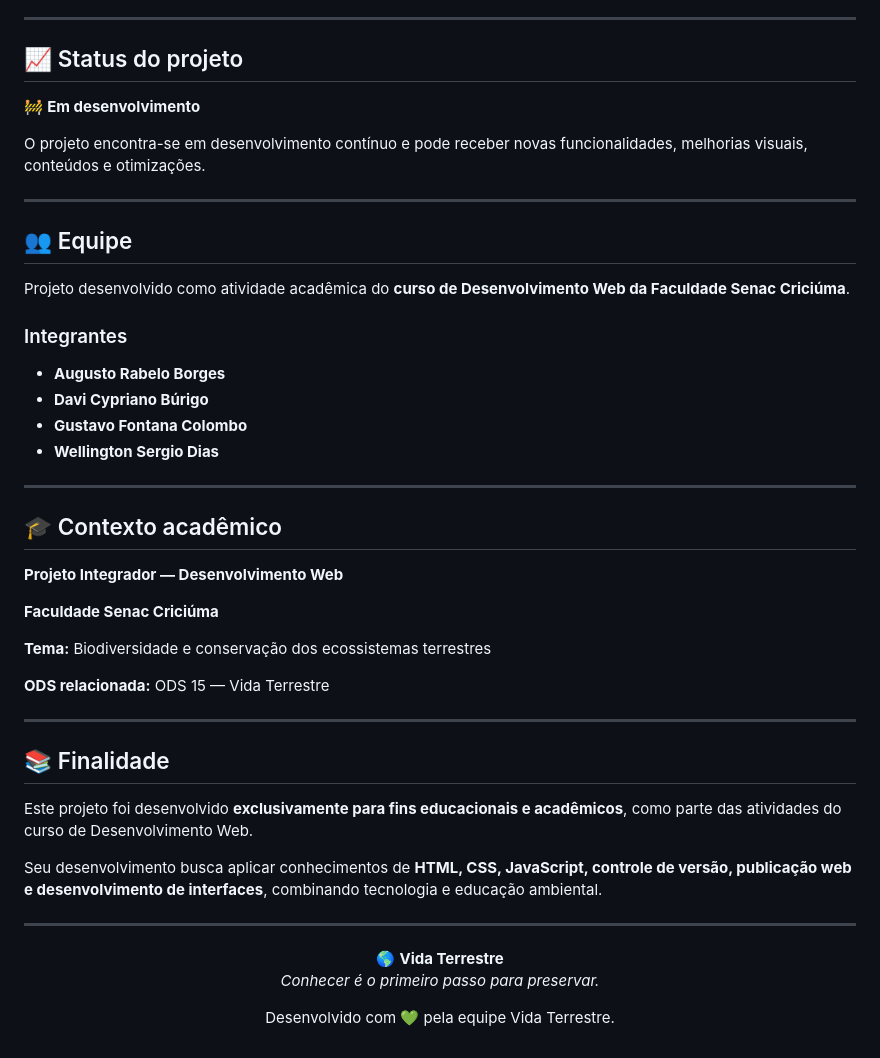
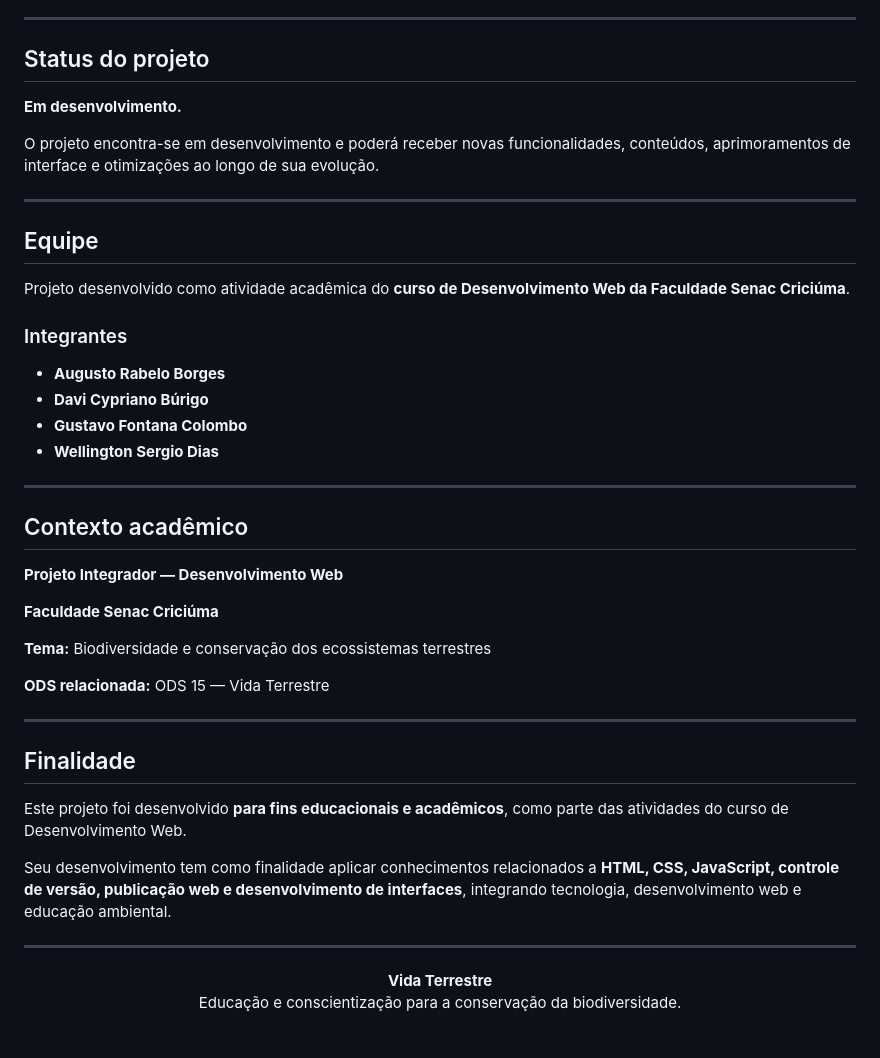
Before and after one commit to Wellington-S-Dias/vida-terrestre, a Markdown page: README.md, the part around the change printed below. GitHub-like rendering.

```diff
--- a/README.md
+++ b/README.md
@@ -146,15 +163,15 @@ O projeto está disponível online através do **GitHub Pages**.
 
 ---
 
-## 📈 Status do projeto
+## Status do projeto
 
-🚧 **Em desenvolvimento**
+**Em desenvolvimento.**
 
-O projeto encontra-se em desenvolvimento contínuo e pode receber novas funcionalidades, melhorias visuais, conteúdos e otimizações.
+O projeto encontra-se em desenvolvimento e poderá receber novas funcionalidades, conteúdos, aprimoramentos de interface e otimizações ao longo de sua evolução.
 
 ---
 
-## 👥 Equipe
+## Equipe
 
 Projeto desenvolvido como atividade acadêmica do **curso de Desenvolvimento Web da Faculdade Senac Criciúma**.
 
@@ -167,7 +184,7 @@ Projeto desenvolvido como atividade acadêmica do **curso de Desenvolvimento Web
 
 ---
 
-## 🎓 Contexto acadêmico
+## Contexto acadêmico
 
 **Projeto Integrador — Desenvolvimento Web**
 
@@ -179,20 +196,16 @@ Projeto desenvolvido como atividade acadêmica do **curso de Desenvolvimento Web
 
 ---
 
-## 📚 Finalidade
+## Finalidade
 
-Este projeto foi desenvolvido **exclusivamente para fins educacionais e acadêmicos**, como parte das atividades do curso de Desenvolvimento Web.
+Este projeto foi desenvolvido **para fins educacionais e acadêmicos**, como parte das atividades do curso de Desenvolvimento Web.
 
-Seu desenvolvimento busca aplicar conhecimentos de **HTML, CSS, JavaScript, controle de versão, publicação web e desenvolvimento de interfaces**, combinando tecnologia e educação ambiental.
+Seu desenvolvimento tem como finalidade aplicar conhecimentos relacionados a **HTML, CSS, JavaScript, controle de versão, publicação web e desenvolvimento de interfaces**, integrando tecnologia, desenvolvimento web e educação ambiental.
 
 ---
 
 <p align="center">
-  🌎 <strong>Vida Terrestre</strong>
+  <strong>Vida Terrestre</strong>
   <br>
-  <i>Conhecer é o primeiro passo para preservar.</i>
+  Educação e conscientização para a conservação da biodiversidade.
 </p>
-
-<p align="center">
-  Desenvolvido com 💚 pela equipe Vida Terrestre.
-</p>
```
Also changed, not shown: other parts of README.md (+65 -48 lines).
